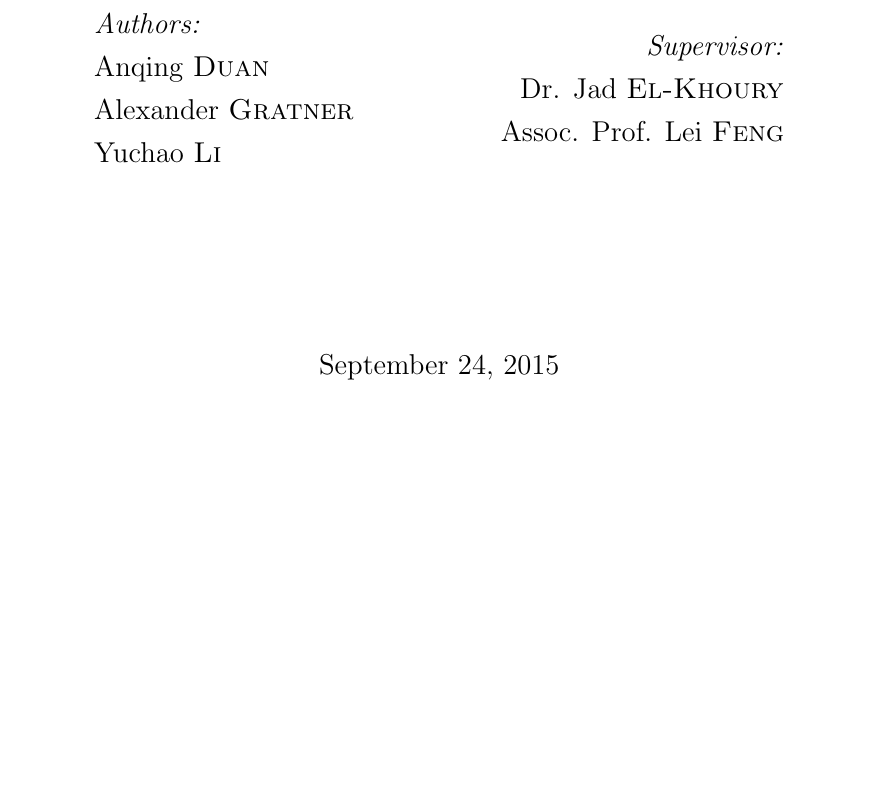
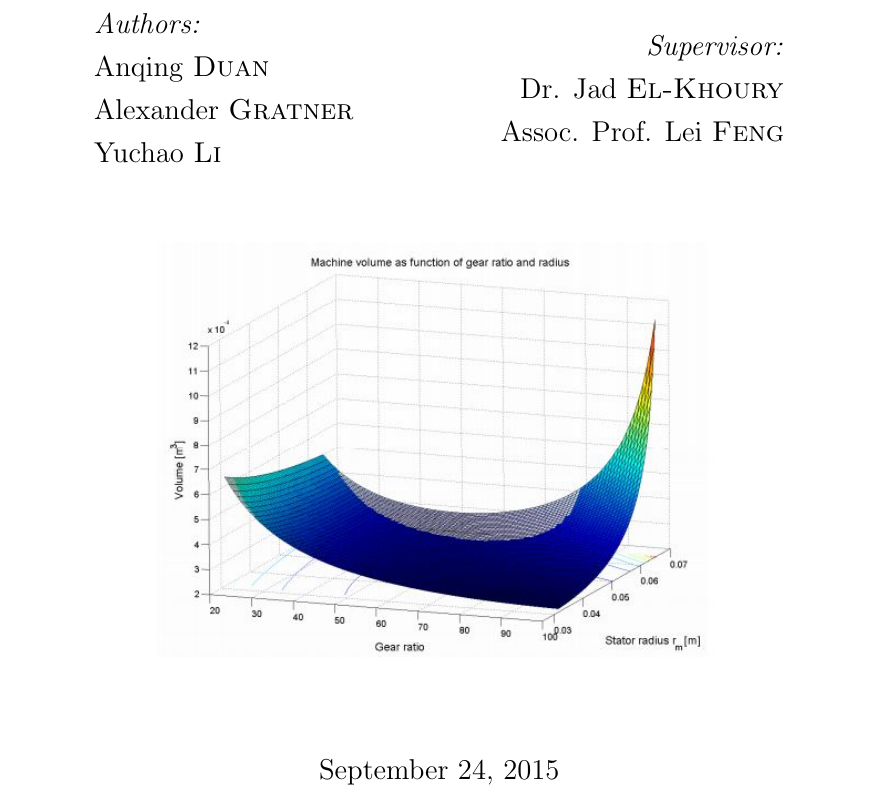
Before and after one commit to AlexGratner/ResearchProjectConvex, a LaTeX document (Project Plan/MF2075_IDIOM_Group_Plan_Report.tex): part of page 1 of 11, cut so that both start at the same text, the shorter picture padded with empty space. Compiled offline with pdfLaTeX.

Commit message:
Yuchao
Add pic.

```diff
--- a/Project Plan/MF2075_IDIOM_Group_Plan_Report.tex
+++ b/Project Plan/MF2075_IDIOM_Group_Plan_Report.tex
@@ -85,7 +85,7 @@ Assoc. Prof. Lei \textsc{Feng} % Supervisor's Name
 
 \begin{figure}[!h]
   \centering
-    %\includegraphics[width=0.7\textwidth]{Pictures/cover.jpg}
+    \includegraphics[width=0.7\textwidth]{Pictures/cover.jpg}
 
       \label{fig:Triangulation}
 \end{figure}
```
Also changed, not shown: Project Plan/MF2075_IDIOM_Group_Plan_Report.pdf, 2 other files.
